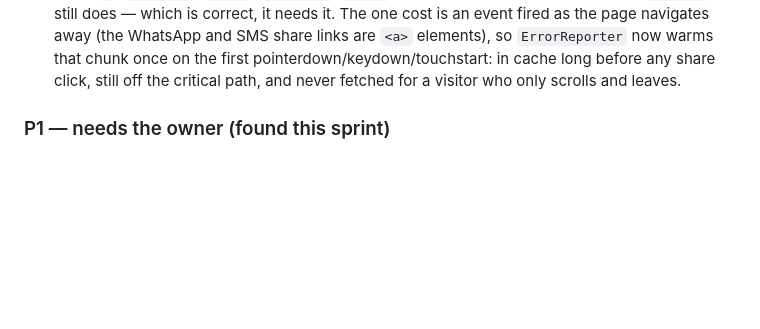
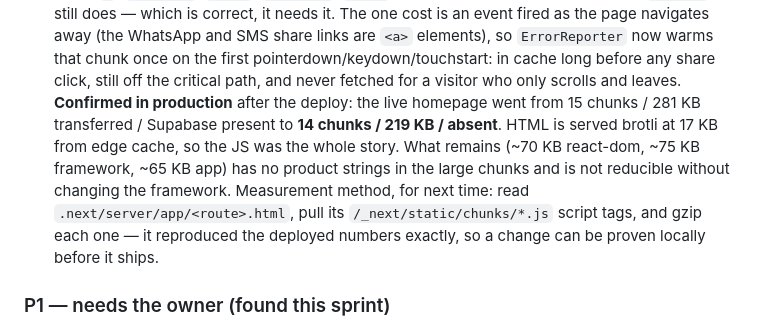
Before and after one commit to leaseofficial-in/Lease, a Markdown page: AI_ENGINEERING_STATE.md, the part around the change. GitHub-like rendering; blank space fills up the shorter version.

Commit message:
Record the production confirmation of the bundle reduction
The live homepage went from 15 chunks / 281 KB transferred with the Supabase
SDK present, to 14 chunks / 219 KB with it absent, measured across the deploy.
HTML is served brotli at 17 KB from edge cache, so the JavaScript was the
whole story. Also records the measurement method, which reproduced the
deployed numbers exactly and can therefore prove the next such change locally
before it ships.

Co-Authored-By: Claude Opus 5 (1M context) <noreply@anthropic.com>

```diff
--- a/AI_ENGINEERING_STATE.md
+++ b/AI_ENGINEERING_STATE.md
@@ -622,6 +622,14 @@ Sprint started 2026-09-07. Owner: akhilchintu93@gmail.com. Repo: leaseofficial-i
   on the first pointerdown/keydown/touchstart: in cache long before any share
   click, still off the critical path, and never fetched for a visitor who only
   scrolls and leaves.
+  **Confirmed in production** after the deploy: the live homepage went from 15
+  chunks / 281 KB transferred / Supabase present to **14 chunks / 219 KB / absent**.
+  HTML is served brotli at 17 KB from edge cache, so the JS was the whole story.
+  What remains (~70 KB react-dom, ~75 KB framework, ~65 KB app) has no product
+  strings in the large chunks and is not reducible without changing the framework.
+  Measurement method, for next time: read `.next/server/app/<route>.html`, pull its
+  `/_next/static/chunks/*.js` script tags, and gzip each one — it reproduced the
+  deployed numbers exactly, so a change can be proven locally before it ships.
 
 ### P1 — needs the owner (found this sprint)
 - **Android App Links are unverified in production.** `/.well-known/assetlinks.json`
```
